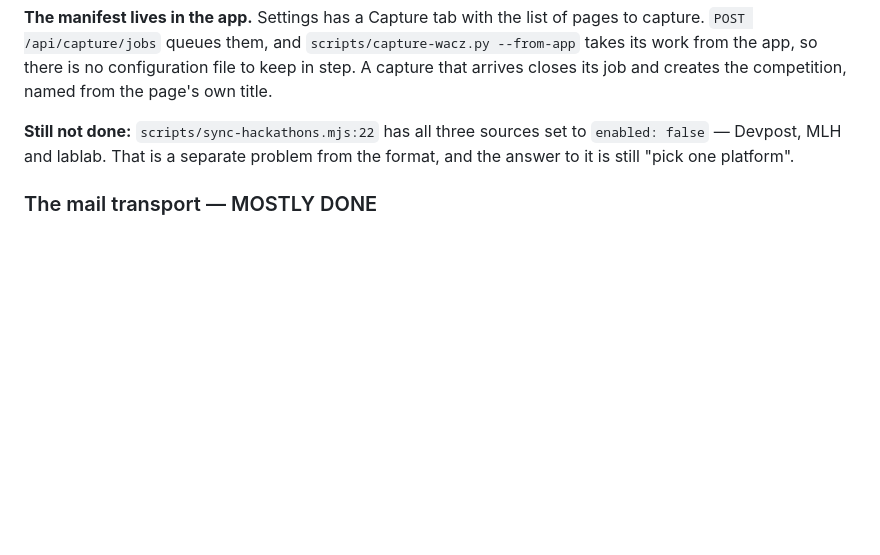
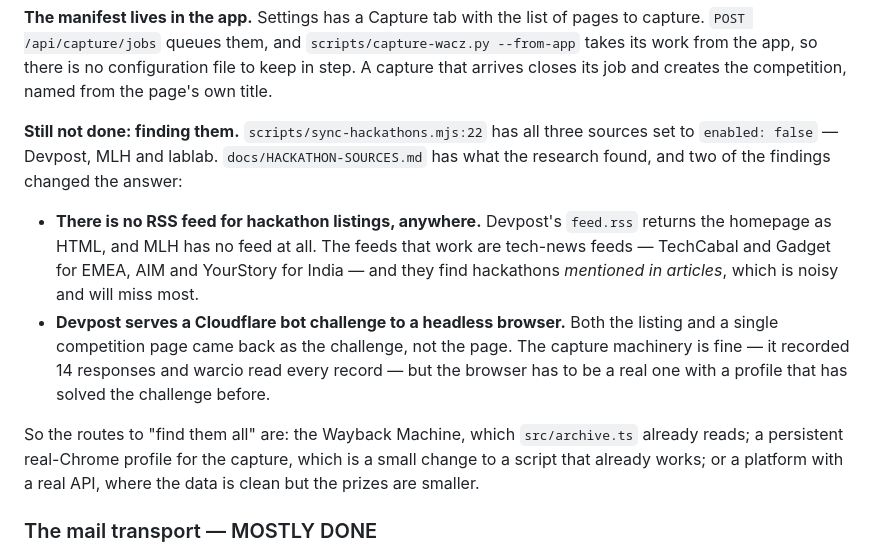
Before and after one commit to andiekobbietks/taskmaster-pro-ultimate-todo-productivity-suite, a Markdown page: docs/ROADMAP.md, the part around the change. Drawn GitHub-style; blank space fills up the shorter version.

```diff
--- a/docs/ROADMAP.md
+++ b/docs/ROADMAP.md
@@ -117,10 +117,27 @@ there is no configuration file to keep in step. A capture that arrives
 closes its job and creates the competition, named from the page's own
 title.
 
-**Still not done:** `scripts/sync-hackathons.mjs:22` has all three sources
-set to `enabled: false` — Devpost, MLH and lablab. That is a separate
-problem from the format, and the answer to it is still "pick one
-platform".
+**Still not done: finding them.** `scripts/sync-hackathons.mjs:22`
+has all three sources set to `enabled: false` — Devpost, MLH and lablab.
+`docs/HACKATHON-SOURCES.md` has what the research found, and two of the
+findings changed the answer:
+
+- **There is no RSS feed for hackathon listings, anywhere.** Devpost's
+  `feed.rss` returns the homepage as HTML, and MLH has no feed at all.
+  The feeds that work are tech-news feeds — TechCabal and Gadget for
+  EMEA, AIM and YourStory for India — and they find hackathons
+  *mentioned in articles*, which is noisy and will miss most.
+- **Devpost serves a Cloudflare bot challenge to a headless browser.**
+  Both the listing and a single competition page came back as the
+  challenge, not the page. The capture machinery is fine — it recorded
+  14 responses and warcio read every record — but the browser has to be
+  a real one with a profile that has solved the challenge before.
+
+So the routes to "find them all" are: the Wayback Machine, which
+`src/archive.ts` already reads; a persistent real-Chrome profile for
+the capture, which is a small change to a script that already works; or
+a platform with a real API, where the data is clean but the prizes are
+smaller.
 
 ### The mail transport — MOSTLY DONE
 
```
Also changed, not shown: docs/HACKATHON-SOURCES.md (added, +93 -0 lines).
